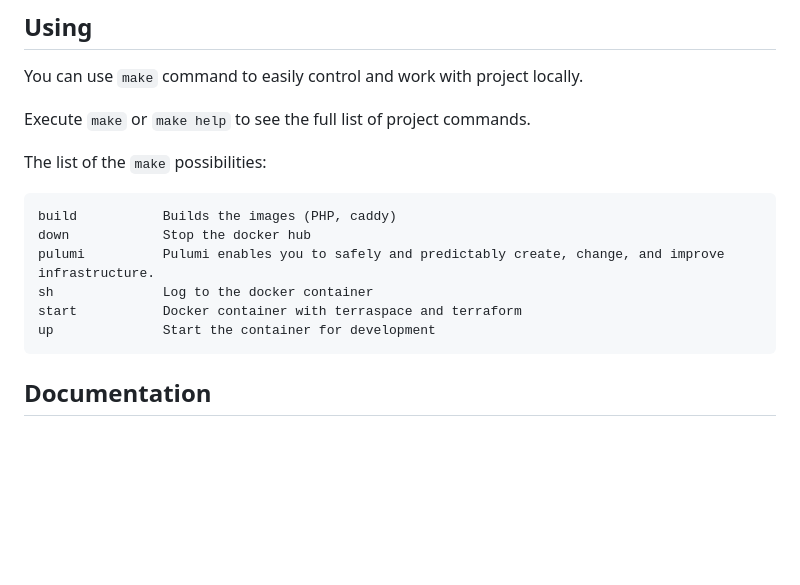
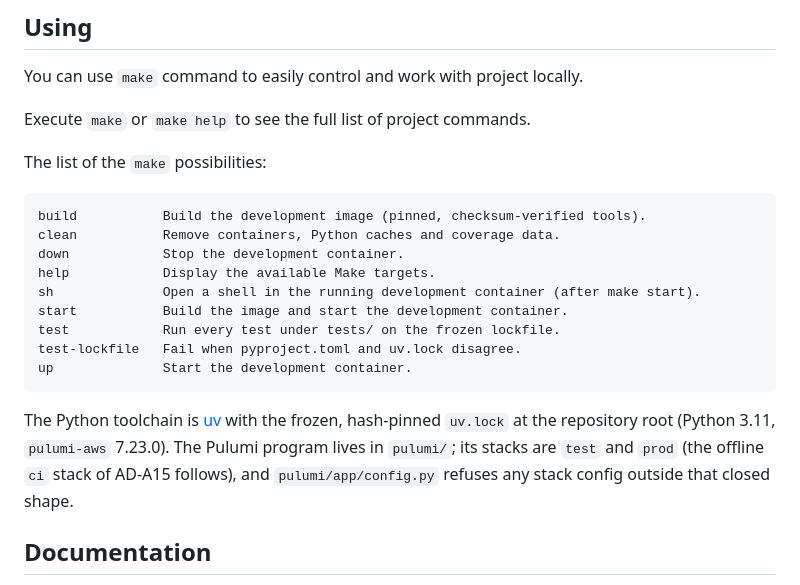
Before and after one commit to VilnaCRM-Org/api-gateway-infrastructure, a Markdown page: README.md, the part around the change. Drawn GitHub-style; blank space fills up the shorter version.

Commit message:
docs(g3.1): make targets, uv toolchain and test command
Co-Authored-By: Claude Opus 5.5 <noreply@anthropic.com>

````diff
--- a/README.md
+++ b/README.md
@@ -37,13 +37,18 @@ Execute `make` or `make help` to see the full list of project commands.
 The list of the `make` possibilities:
 
 ```
-build           Builds the images (PHP, caddy)
-down            Stop the docker hub
-pulumi          Pulumi enables you to safely and predictably create, change, and improve infrastructure.
-sh              Log to the docker container
-start           Docker container with terraspace and terraform
-up              Start the container for development
+build           Build the development image (pinned, checksum-verified tools).
+clean           Remove containers, Python caches and coverage data.
+down            Stop the development container.
+help            Display the available Make targets.
+sh              Open a shell in the running development container (after make start).
+start           Build the image and start the development container.
+test            Run every test under tests/ on the frozen lockfile.
+test-lockfile   Fail when pyproject.toml and uv.lock disagree.
+up              Start the development container.
 ```
+
+The Python toolchain is [uv](https://docs.astral.sh/uv/) with the frozen, hash-pinned `uv.lock` at the repository root (Python 3.11, `pulumi-aws` 7.23.0). The Pulumi program lives in `pulumi/`; its stacks are `test` and `prod` (the offline `ci` stack of AD-A15 follows), and `pulumi/app/config.py` refuses any stack config outside that closed shape.
 
 ## Documentation
 Start reading at the [GitHub wiki](https://github.com/VilnaCRM-Org/infrastructure-template/wiki). If you're having trouble, head for [the troubleshooting guide](https://github.com/VilnaCRM-Org/infrastructure-template/wiki/Troubleshooting) as it's frequently updated.
````
Also changed, not shown: AGENTS.md (+1 -1 lines).
